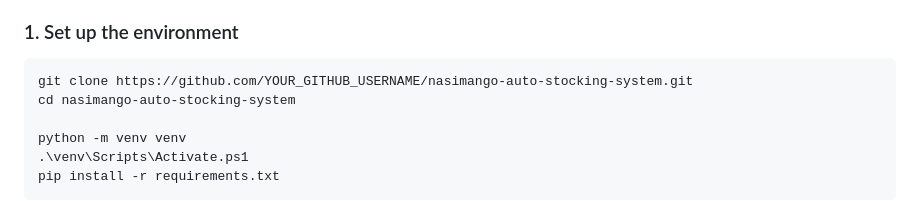
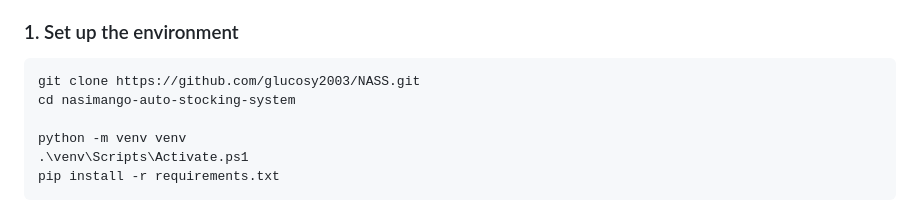
Before and after one commit to glucosy2003/NASS, a Markdown page: README.md, the part around the change. Rendered like a GitHub page.

Commit message:
docs: point clone instructions at the public repository

````diff
--- a/README.md
+++ b/README.md
@@ -106,7 +106,7 @@ See [docs/architecture.md](docs/architecture.md) for the full design.
 ### 1. Set up the environment
 
 ```powershell
-git clone https://github.com/YOUR_GITHUB_USERNAME/nasimango-auto-stocking-system.git
+git clone https://github.com/glucosy2003/NASS.git
 cd nasimango-auto-stocking-system
 
 python -m venv venv
````
Also changed, not shown: docs/setup.md (+1 -1 lines).
